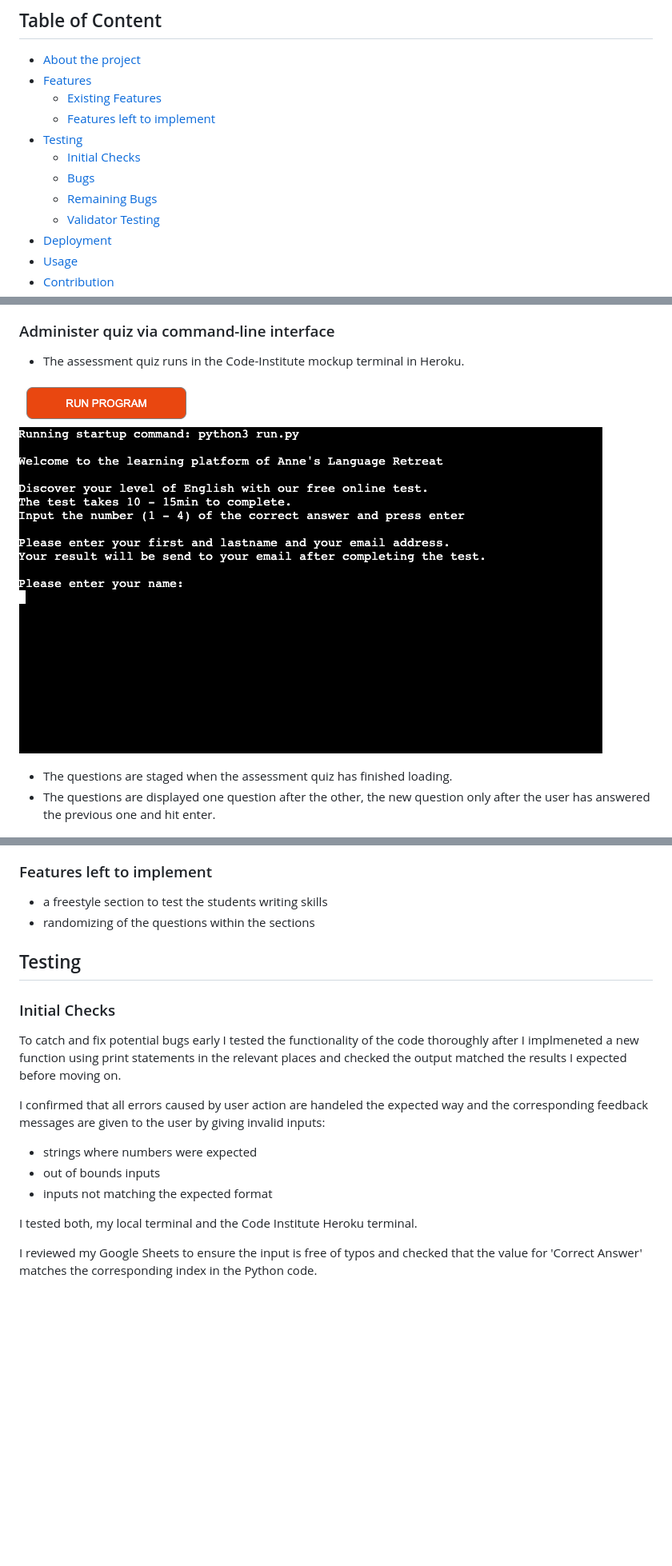
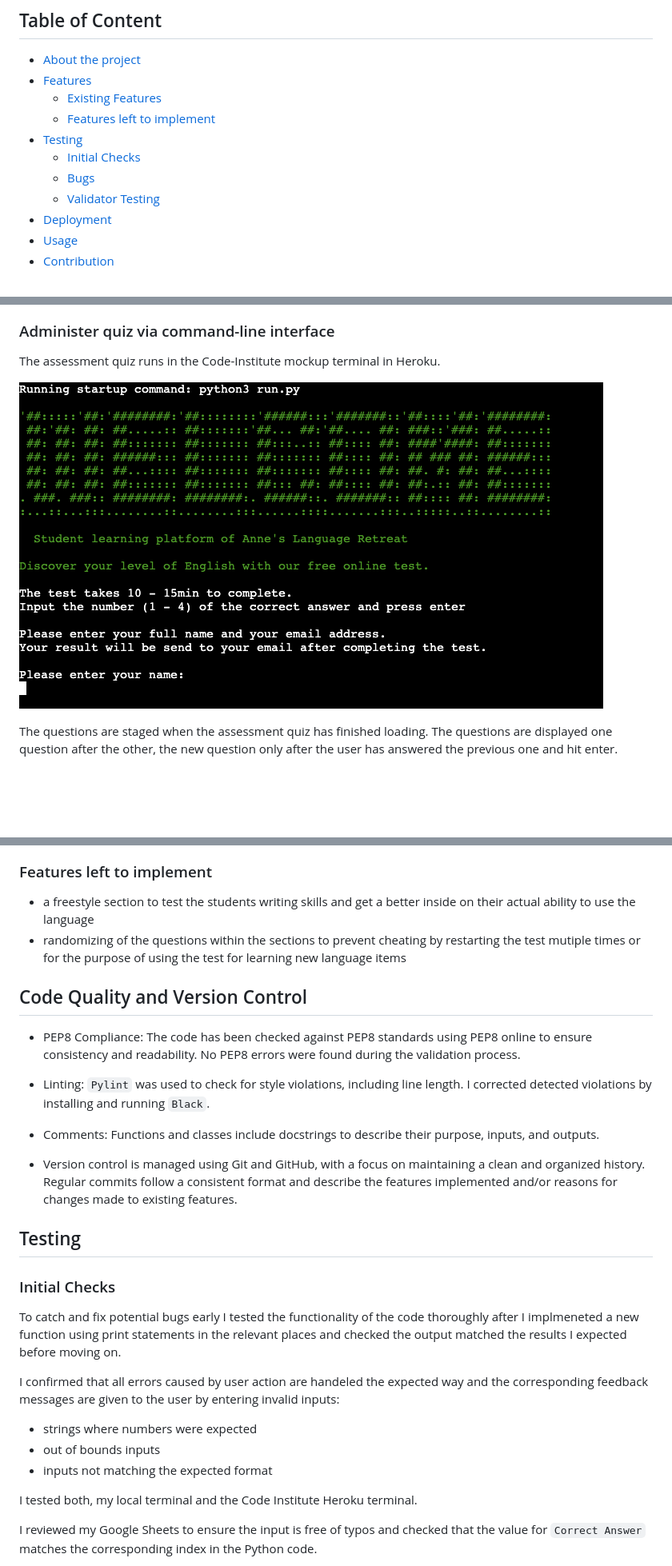
Before and after one commit to merzann/english-level-test, a Markdown page: README.md, 3 parts joined by grey strips. Shown: that part at 80% size. Drawn GitHub-style; pictures changed too: readme_media/initial_view.png; blank space fills up the shorter version.

```diff
--- a/README.md
+++ b/README.md
@@ -9,7 +9,6 @@
 - [Testing](#testing)
   - [Initial Checks](#initial-checks)
   - [Bugs](#bugs)
-  - [Remaining Bugs](#remaining-bugs)
   - [Validator Testing](#validator-testing)
 -  [Deployment](#deployment)
 -  [Usage](#usage)
@@ -141,12 +141,12 @@ The total score determines the user's CEFR level:
 
 ### Administer quiz via command-line interface
 
-- The assessment quiz runs in the Code-Institute mockup terminal in Heroku.
+The assessment quiz runs in the Code-Institute mockup terminal in Heroku.
 
 ![Administer Quiz](readme_media/initial_view.png)
 
-- The questions are staged when the assessment quiz has finished loading.
-- The questions are displayed one question after the other, the new question only after the user has answered the previous one and hit enter.
+The questions are staged when the assessment quiz has finished loading.
+The questions are displayed one question after the other, the new question only after the user has answered the previous one and hit enter.
 
 ![Questions Vocabulary](./readme_media/sample_question_quiz.png)
 ![Questions Grammar](./readme_media/grammar_questions.png)
@@ -202,8 +203,19 @@ The total score determines the user's CEFR level:
 
 ### Features left to implement
 
-- a freestyle section to test the students writing skills
-- randomizing of the questions within the sections
+- a freestyle section to test the students writing skills and get a better inside on their actual ability to use the language
+- randomizing of the questions within the sections to prevent cheating by restarting the test mutiple times or for the purpose of using the test for learning new language items
+
+
+## Code Quality and Version Control
+
+- PEP8 Compliance: The code has been checked against PEP8 standards using PEP8 online to ensure consistency and readability. No PEP8 errors were found during the validation process.
+
+- Linting: `Pylint` was used to check for style violations, including line length. I corrected detected violations by installing and running `Black`.
+
+- Comments: Functions and classes include docstrings to describe their purpose, inputs, and outputs.
+
+- Version control is managed using Git and GitHub, with a focus on maintaining a clean and organized history. Regular commits follow a consistent format and describe the features implemented and/or reasons for changes made to existing features.
 
 
 ## Testing
@@ -213,7 +225,7 @@ The total score determines the user's CEFR level:
 
 To catch and fix potential bugs early I tested the functionality of the code thoroughly after I implmeneted a new function using print statements in the relevant places and checked the output matched the results I expected before moving on.
 
-I confirmed that all errors caused by user action are handeled the expected way and the corresponding feedback messages are given to the user by giving invalid inputs:
+I confirmed that all errors caused by user action are handeled the expected way and the corresponding feedback messages are given to the user by entering invalid inputs:
 
 - strings where numbers were expected
 - out of bounds inputs
@@ -221,5 +233,5 @@ I confirmed that all errors caused by user action are handeled the expected way
 
 I tested both, my local terminal and the Code Institute Heroku terminal.
 
-I reviewed my Google Sheets to ensure the input is free of typos and checked that the value for 'Correct Answer' matches the corresponding index in the Python code.
+I reviewed my Google Sheets to ensure the input is free of typos and checked that the value for `Correct Answer` matches the corresponding index in the Python code.
 
```
Also changed, not shown: other parts of README.md (+70 -25 lines), readme_media/email_zap.png, 1 other file.
